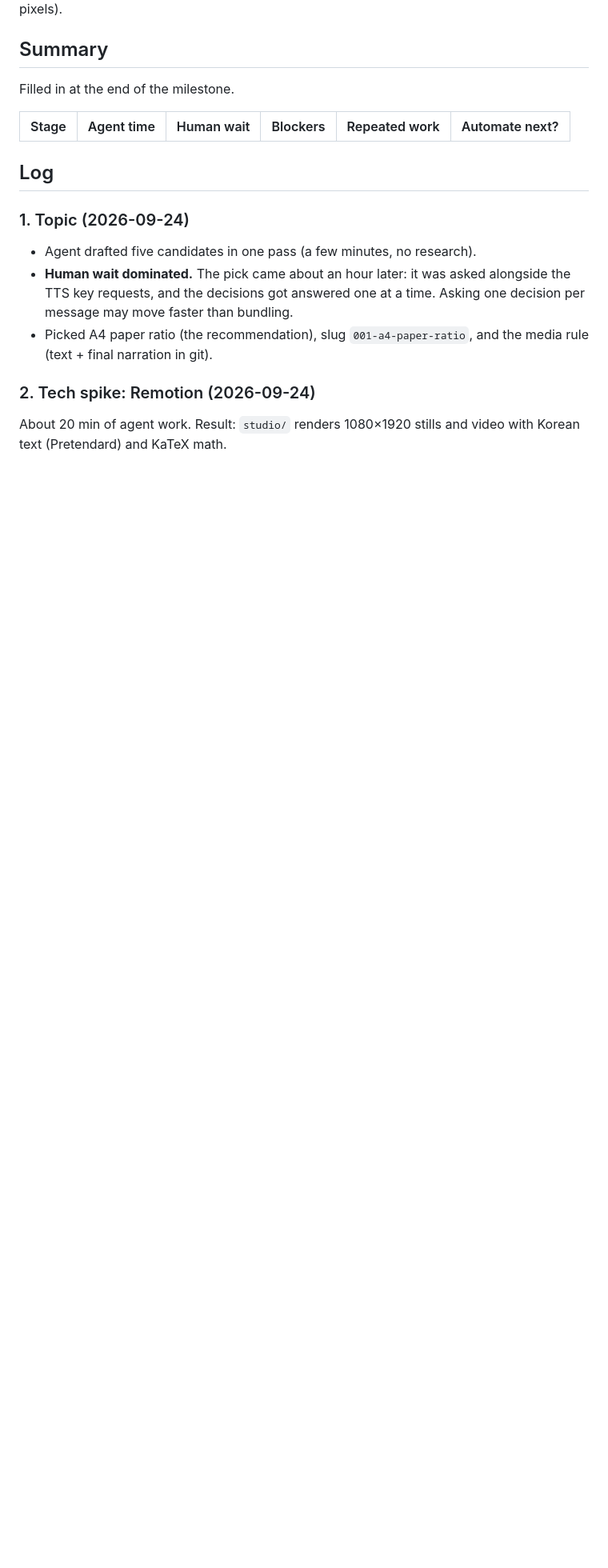
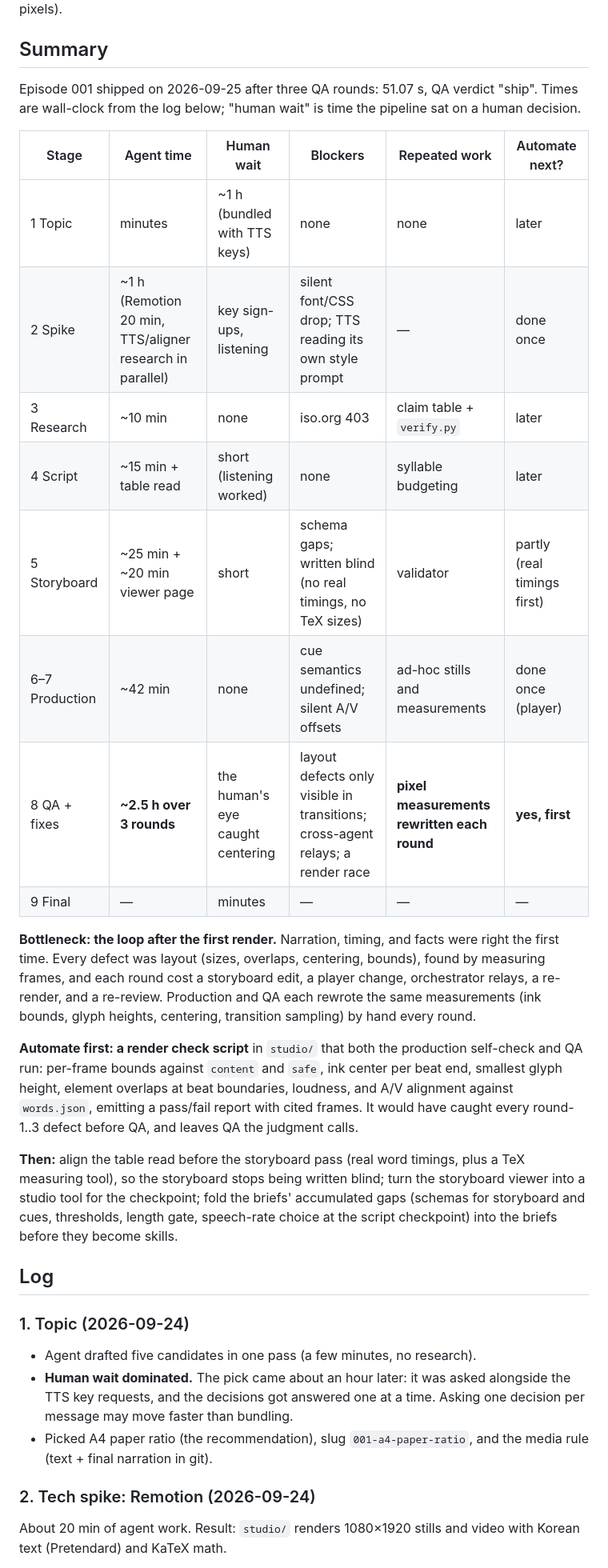
Before and after one commit to zeikar/tangent, a Markdown page: docs/milestone-1-notes.md, the part around the change. Shown at 80% size. Rendered like a GitHub page; blank space fills up the shorter version.

Commit message:
docs: summarize milestone 1 and name the next automation
Episode 001 shipped after three QA rounds. The bottleneck was the
post-render layout fix loop; a shared render check script comes first.

```diff
--- a/docs/milestone-1-notes.md
+++ b/docs/milestone-1-notes.md
@@ -10,10 +10,41 @@ fine until someone looked at the pixels).
 
 ## Summary
 
-Filled in at the end of the milestone.
+Episode 001 shipped on 2026-09-25 after three QA rounds: 51.07 s, QA verdict
+"ship". Times are wall-clock from the log below; "human wait" is time the
+pipeline sat on a human decision.
 
 | Stage | Agent time | Human wait | Blockers | Repeated work | Automate next? |
 | ----- | ---------- | ---------- | -------- | ------------- | -------------- |
+| 1 Topic | minutes | ~1 h (bundled with TTS keys) | none | none | later |
+| 2 Spike | ~1 h (Remotion 20 min, TTS/aligner research in parallel) | key sign-ups, listening | silent font/CSS drop; TTS reading its own style prompt | — | done once |
+| 3 Research | ~10 min | none | iso.org 403 | claim table + `verify.py` | later |
+| 4 Script | ~15 min + table read | short (listening worked) | none | syllable budgeting | later |
+| 5 Storyboard | ~25 min + ~20 min viewer page | short | schema gaps; written blind (no real timings, no TeX sizes) | validator | partly (real timings first) |
+| 6–7 Production | ~42 min | none | cue semantics undefined; silent A/V offsets | ad-hoc stills and measurements | done once (player) |
+| 8 QA + fixes | **~2.5 h over 3 rounds** | the human's eye caught centering | layout defects only visible in transitions; cross-agent relays; a render race | **pixel measurements rewritten each round** | **yes, first** |
+| 9 Final | — | minutes | — | — | — |
+
+**Bottleneck: the loop after the first render.** Narration, timing, and facts
+were right the first time. Every defect was layout (sizes, overlaps,
+centering, bounds), found by measuring frames, and each round cost a
+storyboard edit, a player change, orchestrator relays, a re-render, and a
+re-review. Production and QA each rewrote the same measurements (ink bounds,
+glyph heights, centering, transition sampling) by hand every round.
+
+**Automate first: a render check script** in `studio/` that both the
+production self-check and QA run: per-frame bounds against `content` and
+`safe`, ink center per beat end, smallest glyph height, element overlaps at
+beat boundaries, loudness, and A/V alignment against `words.json`, emitting a
+pass/fail report with cited frames. It would have caught every round-1..3
+defect before QA, and leaves QA the judgment calls.
+
+**Then:** align the table read before the storyboard pass (real word timings,
+plus a TeX measuring tool), so the storyboard stops being written blind; turn
+the storyboard viewer into a studio tool for the checkpoint; fold the briefs'
+accumulated gaps (schemas for storyboard and cues, thresholds, length gate,
+speech-rate choice at the script checkpoint) into the briefs before they become
+skills.
 
 ## Log
 
```
